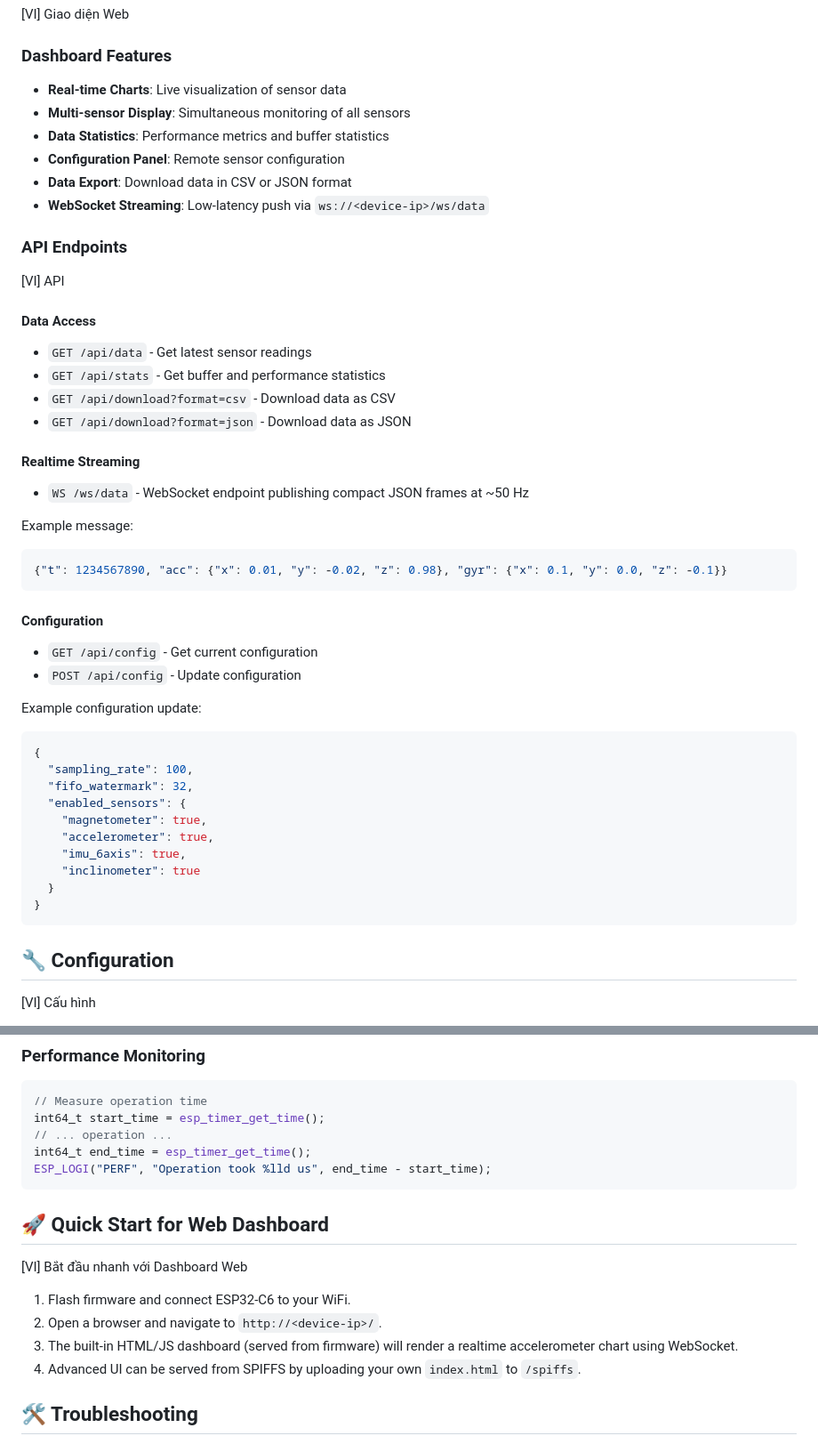
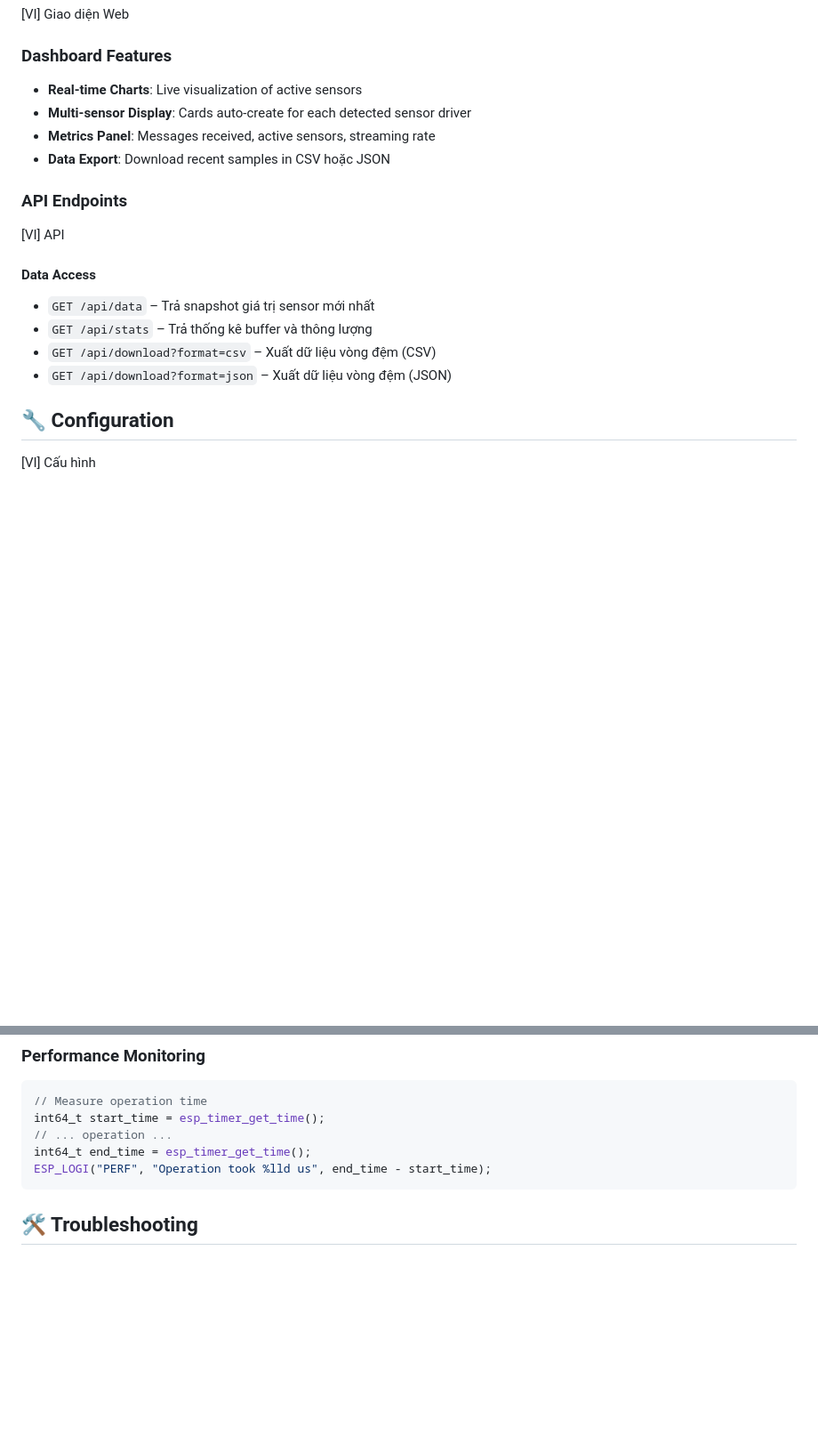
Before and after one commit to minhhung1909/ESP32-C6-Multi-Sensor-IMU-Module, a Markdown page: ESP32C6_IMU_WebMonitor/README.md, 2 parts joined by grey strips. Shown: that part at 89% size. GitHub-like rendering; blank space fills up the shorter version.

````diff
--- a/ESP32C6_IMU_WebMonitor/README.md
+++ b/ESP32C6_IMU_WebMonitor/README.md
@@ -65,48 +67,20 @@ Open browser and navigate to the ESP32's IP address (check serial monitor for IP
 [VI] Giao diện Web
 
 ### Dashboard Features
-- **Real-time Charts**: Live visualization of sensor data
-- **Multi-sensor Display**: Simultaneous monitoring of all sensors
-- **Data Statistics**: Performance metrics and buffer statistics
-- **Configuration Panel**: Remote sensor configuration
-- **Data Export**: Download data in CSV or JSON format
-- **WebSocket Streaming**: Low-latency push via `ws://<device-ip>/ws/data`
+- **Real-time Charts**: Live visualization of active sensors
+- **Multi-sensor Display**: Cards auto-create for each detected sensor driver
+- **Metrics Panel**: Messages received, active sensors, streaming rate
+- **Data Export**: Download recent samples in CSV hoặc JSON
 
 ### API Endpoints
 
 [VI] API
 
 #### Data Access
-- `GET /api/data` - Get latest sensor readings
-- `GET /api/stats` - Get buffer and performance statistics
-- `GET /api/download?format=csv` - Download data as CSV
-- `GET /api/download?format=json` - Download data as JSON
-
-#### Realtime Streaming
-- `WS /ws/data` - WebSocket endpoint publishing compact JSON frames at ~50 Hz
-
-Example message:
-```json
-{"t": 1234567890, "acc": {"x": 0.01, "y": -0.02, "z": 0.98}, "gyr": {"x": 0.1, "y": 0.0, "z": -0.1}}
-```
-
-#### Configuration
-- `GET /api/config` - Get current configuration
-- `POST /api/config` - Update configuration
-
-Example configuration update:
-```json
-{
-  "sampling_rate": 100,
-  "fifo_watermark": 32,
-  "enabled_sensors": {
-    "magnetometer": true,
-    "accelerometer": true,
-    "imu_6axis": true,
-    "inclinometer": true
-  }
-}
-```
+- `GET /api/data` – Trả snapshot giá trị sensor mới nhất
+- `GET /api/stats` – Trả thống kê buffer và thông lượng
+- `GET /api/download?format=csv` – Xuất dữ liệu vòng đệm (CSV)
+- `GET /api/download?format=json` – Xuất dữ liệu vòng đệm (JSON)
 
 ## 🔧 Configuration
 
@@ -195,15 +159,6 @@ int64_t start_time = esp_timer_get_time();
 int64_t end_time = esp_timer_get_time();
 ESP_LOGI("PERF", "Operation took %lld us", end_time - start_time);
 ```
-
-## 🚀 Quick Start for Web Dashboard
-
-[VI] Bắt đầu nhanh với Dashboard Web
-
-1. Flash firmware and connect ESP32-C6 to your WiFi.
-2. Open a browser and navigate to `http://<device-ip>/`.
-3. The built-in HTML/JS dashboard (served from firmware) will render a realtime accelerometer chart using WebSocket.
-4. Advanced UI can be served from SPIFFS by uploading your own `index.html` to `/spiffs`.
 
 ## 🛠️ Troubleshooting
 
````
Also changed, not shown: other parts of ESP32C6_IMU_WebMonitor/README.md (+15 -23 lines), ESP32C6_IMU_WebMonitor/imgs/webui.png (added), 5 other files.
